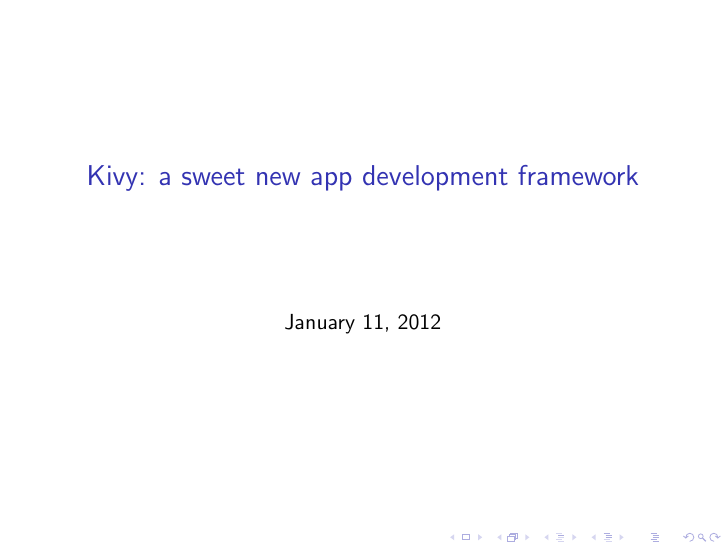
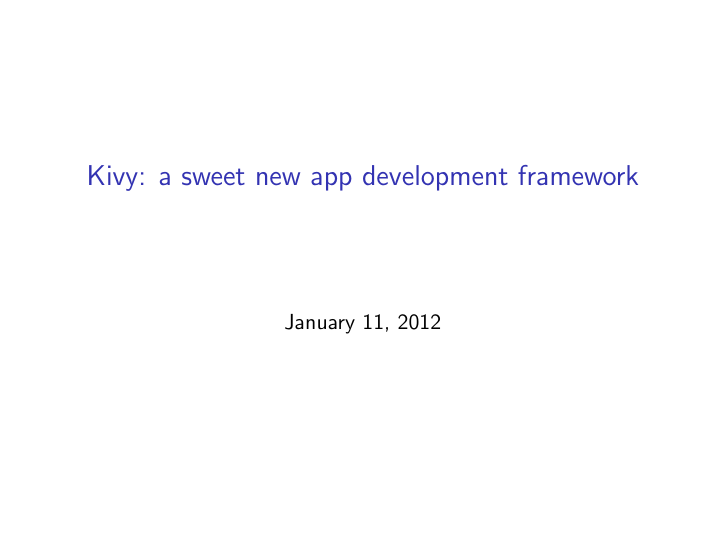
Before and after one commit to wilsaj/flingy, LaTeX slides (lightning_talk/kivy.tex): page 1 of 52. Compiled offline with pdfLaTeX.

Commit message:
get rid of navigation stuff in talk slides

```diff
--- a/lightning_talk/kivy.tex
+++ b/lightning_talk/kivy.tex
@@ -4,6 +4,8 @@
 \usepackage{hyperref}
 \usepackage{listings}
 
+% nix the navigation junk
+\setbeamertemplate{navigation symbols}{}
 
 \title[Kivy]{Kivy: a sweet new app development framework}
 
```
